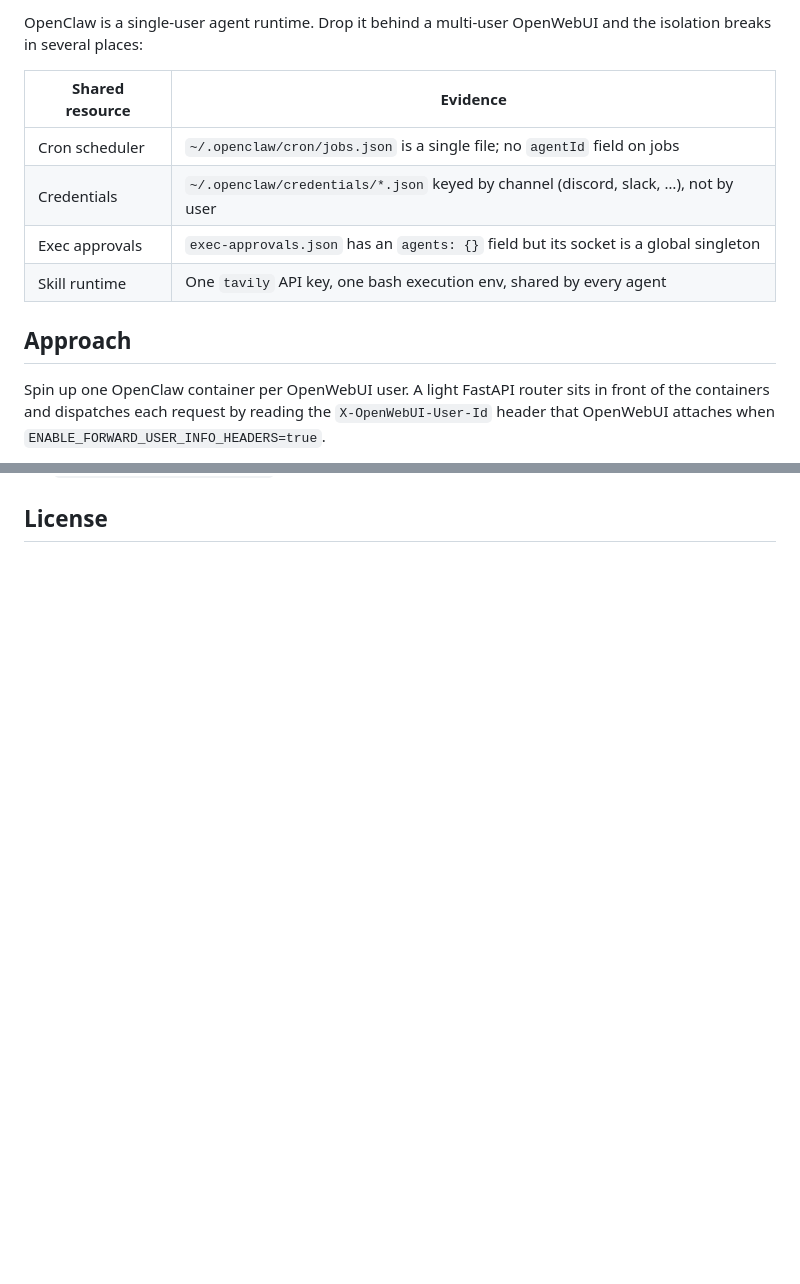
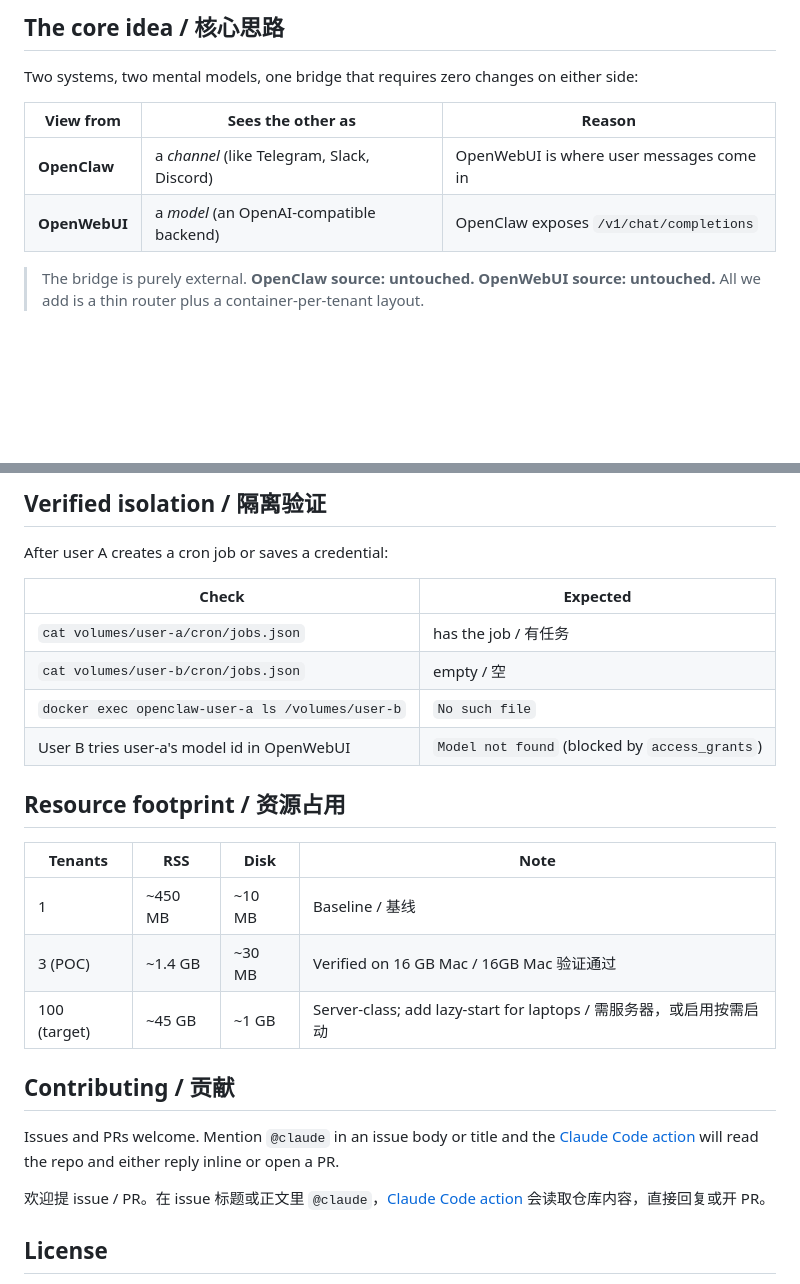
Before and after one commit to haroldpku/EasyMultiTenantOpenClaw, a Markdown page: README.md, 2 parts joined by grey strips. GitHub-like rendering; blank space fills up the shorter version.

```diff
--- a/README.md
+++ b/README.md
@@ -8,18 +14,12 @@ credentials, and skill-runtime state don't leak between users.
 
-OpenClaw is a single-user agent runtime. Drop it behind a multi-user
-OpenWebUI and the isolation breaks in several places:
+## The core idea / 核心思路
 
-| Shared resource | Evidence |
-|---|---|
-| Cron scheduler | `~/.openclaw/cron/jobs.json` is a single file; no `agentId` field on jobs |
-| Credentials | `~/.openclaw/credentials/*.json` keyed by channel (discord, slack, …), not by user |
-| Exec approvals | `exec-approvals.json` has an `agents: {}` field but its socket is a global singleton |
-| Skill runtime | One `tavily` API key, one bash execution env, shared by every agent |
+Two systems, two mental models, one bridge that requires zero changes on either side:
 
-## Approach
+| View from | Sees the other as | Reason |
+|---|---|---|
+| **OpenClaw** | a _channel_ (like Telegram, Slack, Discord) | OpenWebUI is where user messages come in |
+| **OpenWebUI** | a _model_ (an OpenAI-compatible backend) | OpenClaw exposes `/v1/chat/completions` |
 
-Spin up one OpenClaw container per OpenWebUI user. A light FastAPI router
-sits in front of the containers and dispatches each request by reading
-the `X-OpenWebUI-User-Id` header that OpenWebUI attaches when
-`ENABLE_FORWARD_USER_INFO_HEADERS=true`.
+> The bridge is purely external. **OpenClaw source: untouched. OpenWebUI source: untouched.** All we add is a thin router plus a container-per-tenant layout.
 
@@ -70,3 +133,27 @@ Production open questions:
+## Verified isolation / 隔离验证
+
+After user A creates a cron job or saves a credential:
+
+| Check | Expected |
+|---|---|
+| `cat volumes/user-a/cron/jobs.json` | has the job / 有任务 |
+| `cat volumes/user-b/cron/jobs.json` | empty / 空 |
+| `docker exec openclaw-user-a ls /volumes/user-b` | `No such file` |
+| User B tries user-a's model id in OpenWebUI | `Model not found` (blocked by `access_grants`) |
+
+## Resource footprint / 资源占用
+
+| Tenants | RSS | Disk | Note |
+|---|---|---|---|
+| 1 | ~450 MB | ~10 MB | Baseline / 基线 |
+| 3 (POC) | ~1.4 GB | ~30 MB | Verified on 16 GB Mac / 16GB Mac 验证通过 |
+| 100 (target) | ~45 GB | ~1 GB | Server-class; add lazy-start for laptops / 需服务器，或启用按需启动 |
+
+## Contributing / 贡献
+
+Issues and PRs welcome. Mention `@claude` in an issue body or title and the [Claude Code action](.github/workflows/claude.yml) will read the repo and either reply inline or open a PR.
+
+欢迎提 issue / PR。在 issue 标题或正文里 `@claude`，[Claude Code action](.github/workflows/claude.yml) 会读取仓库内容，直接回复或开 PR。
 
 ## License
 
```
Also changed, not shown: other parts of README.md (+110 -41 lines).
